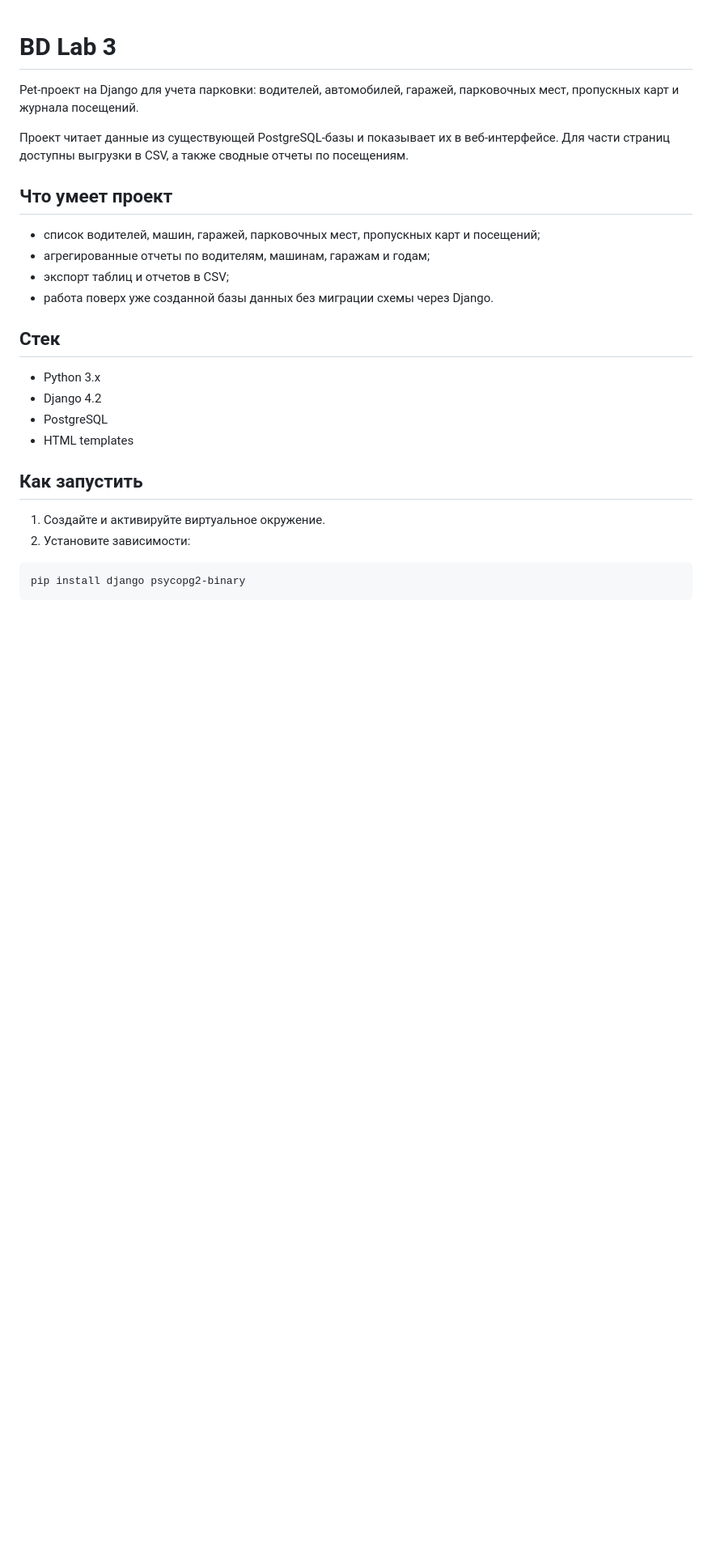
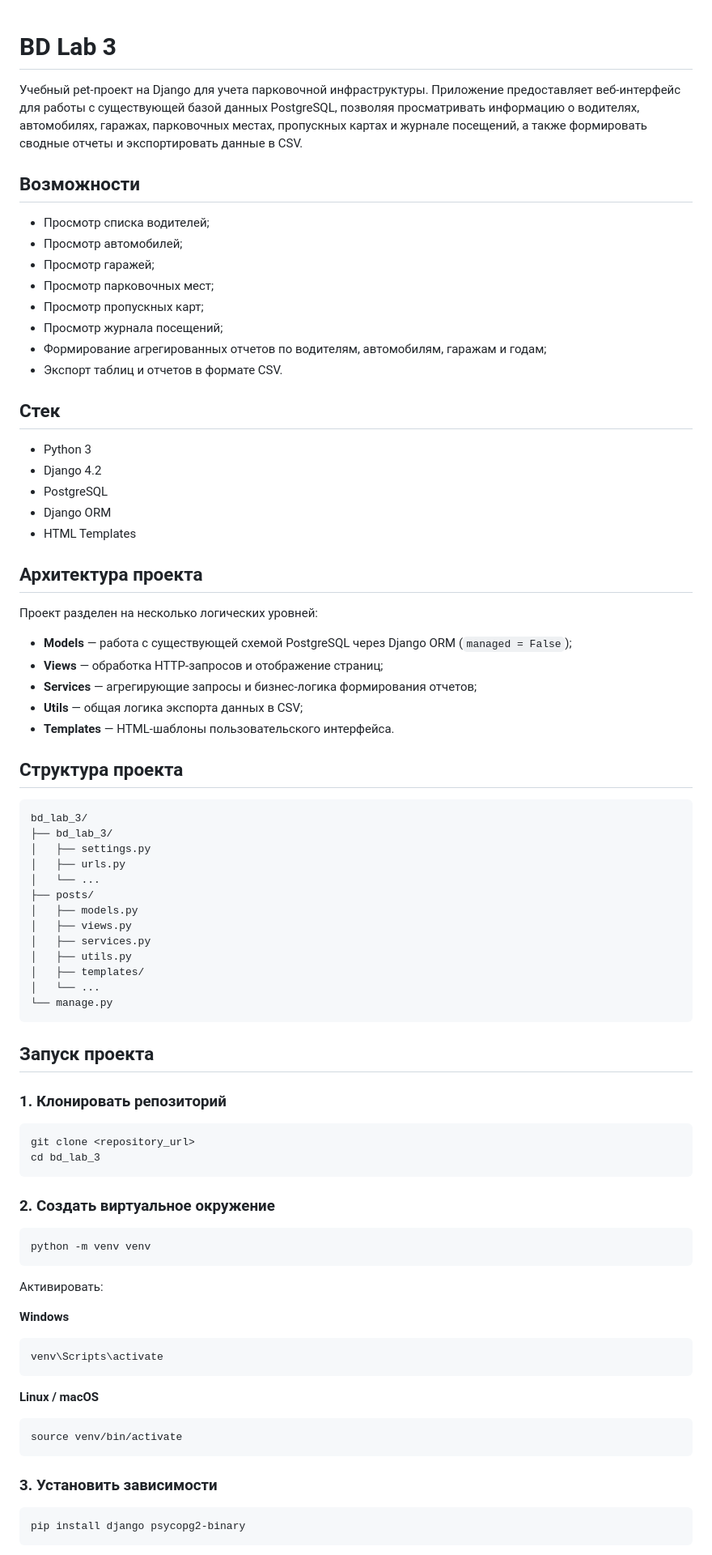
Before and after one commit to Artemfuture/Pet_project, a Markdown page: README.md, the part around one of its changes. Shown at 81% size. Drawn GitHub-style; blank space fills up the shorter version.

````diff
--- a/README.md
+++ b/README.md
@@ -1,27 +1,84 @@
 # BD Lab 3
 
-Pet-проект на Django для учета парковки: водителей, автомобилей, гаражей, парковочных мест, пропускных карт и журнала посещений.
+Учебный pet-проект на Django для учета парковочной инфраструктуры. Приложение предоставляет веб-интерфейс для работы с существующей базой данных PostgreSQL, позволяя просматривать информацию о водителях, автомобилях, гаражах, парковочных местах, пропускных картах и журнале посещений, а также формировать сводные отчеты и экспортировать данные в CSV.
 
-Проект читает данные из существующей PostgreSQL-базы и показывает их в веб-интерфейсе. Для части страниц доступны выгрузки в CSV, а также сводные отчеты по посещениям.
+## Возможности
 
-## Что умеет проект
-
-- список водителей, машин, гаражей, парковочных мест, пропускных карт и посещений;
-- агрегированные отчеты по водителям, машинам, гаражам и годам;
-- экспорт таблиц и отчетов в CSV;
-- работа поверх уже созданной базы данных без миграции схемы через Django.
+- Просмотр списка водителей;
+- Просмотр автомобилей;
+- Просмотр гаражей;
+- Просмотр парковочных мест;
+- Просмотр пропускных карт;
+- Просмотр журнала посещений;
+- Формирование агрегированных отчетов по водителям, автомобилям, гаражам и годам;
+- Экспорт таблиц и отчетов в формате CSV.
 
 ## Стек
 
-- Python 3.x
+- Python 3
 - Django 4.2
 - PostgreSQL
-- HTML templates
+- Django ORM
+- HTML Templates
 
-## Как запустить
+## Архитектура проекта
 
-1. Создайте и активируйте виртуальное окружение.
-2. Установите зависимости:
+Проект разделен на несколько логических уровней:
+
+- **Models** — работа с существующей схемой PostgreSQL через Django ORM (`managed = False`);
+- **Views** — обработка HTTP-запросов и отображение страниц;
+- **Services** — агрегирующие запросы и бизнес-логика формирования отчетов;
+- **Utils** — общая логика экспорта данных в CSV;
+- **Templates** — HTML-шаблоны пользовательского интерфейса.
+
+## Структура проекта
+
+```text
+bd_lab_3/
+├── bd_lab_3/
+│   ├── settings.py
+│   ├── urls.py
+│   └── ...
+├── posts/
+│   ├── models.py
+│   ├── views.py
+│   ├── services.py
+│   ├── utils.py
+│   ├── templates/
+│   └── ...
+└── manage.py
+```
+
+## Запуск проекта
+
+### 1. Клонировать репозиторий
+
+```bash
+git clone <repository_url>
+cd bd_lab_3
+```
+
+### 2. Создать виртуальное окружение
+
+```bash
+python -m venv venv
+```
+
+Активировать:
+
+**Windows**
+
+```bash
+venv\Scripts\activate
+```
+
+**Linux / macOS**
+
+```bash
+source venv/bin/activate
+```
+
+### 3. Установить зависимости
 
 ```bash
 pip install django psycopg2-binary
````
Also changed, not shown: other parts of README.md (+40 -31 lines).
